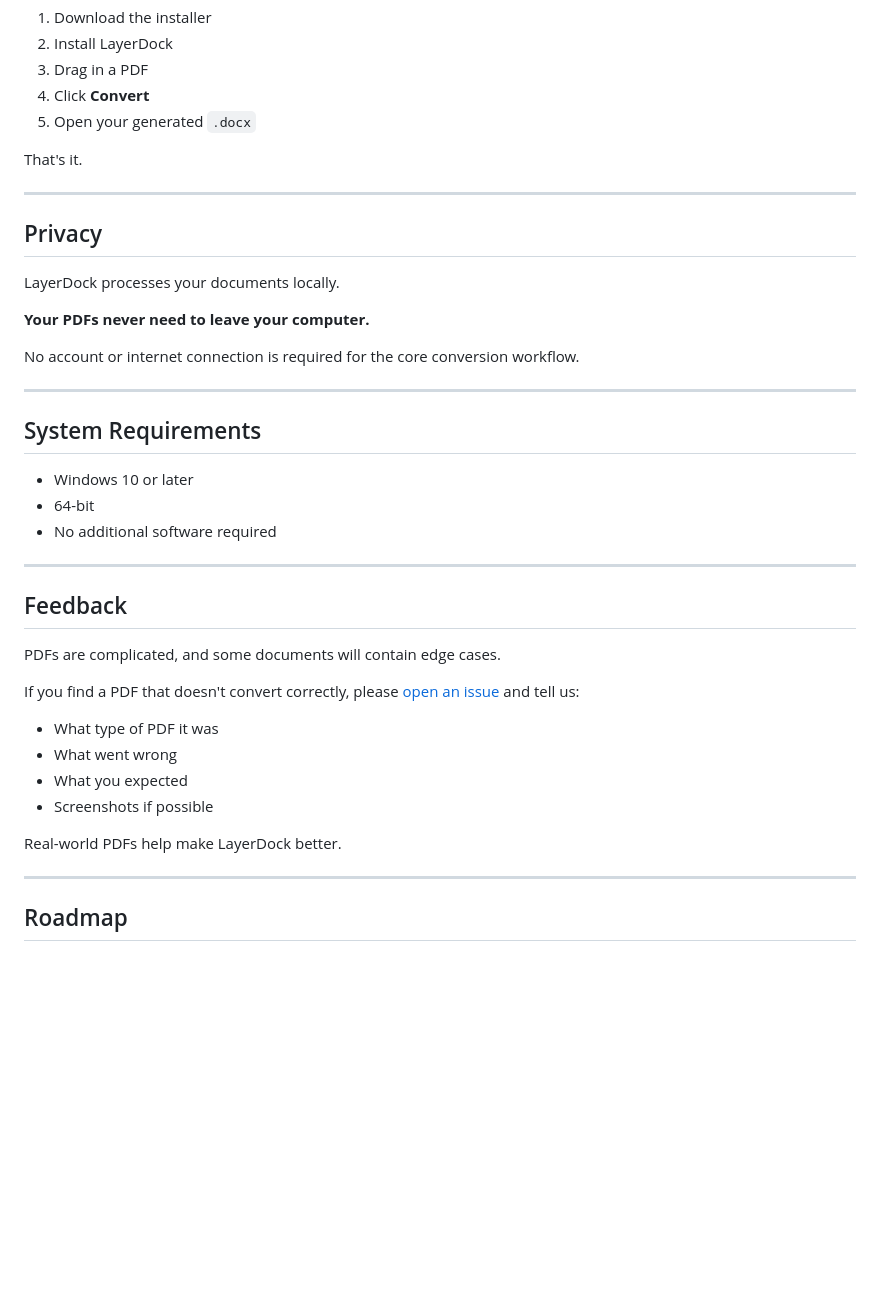
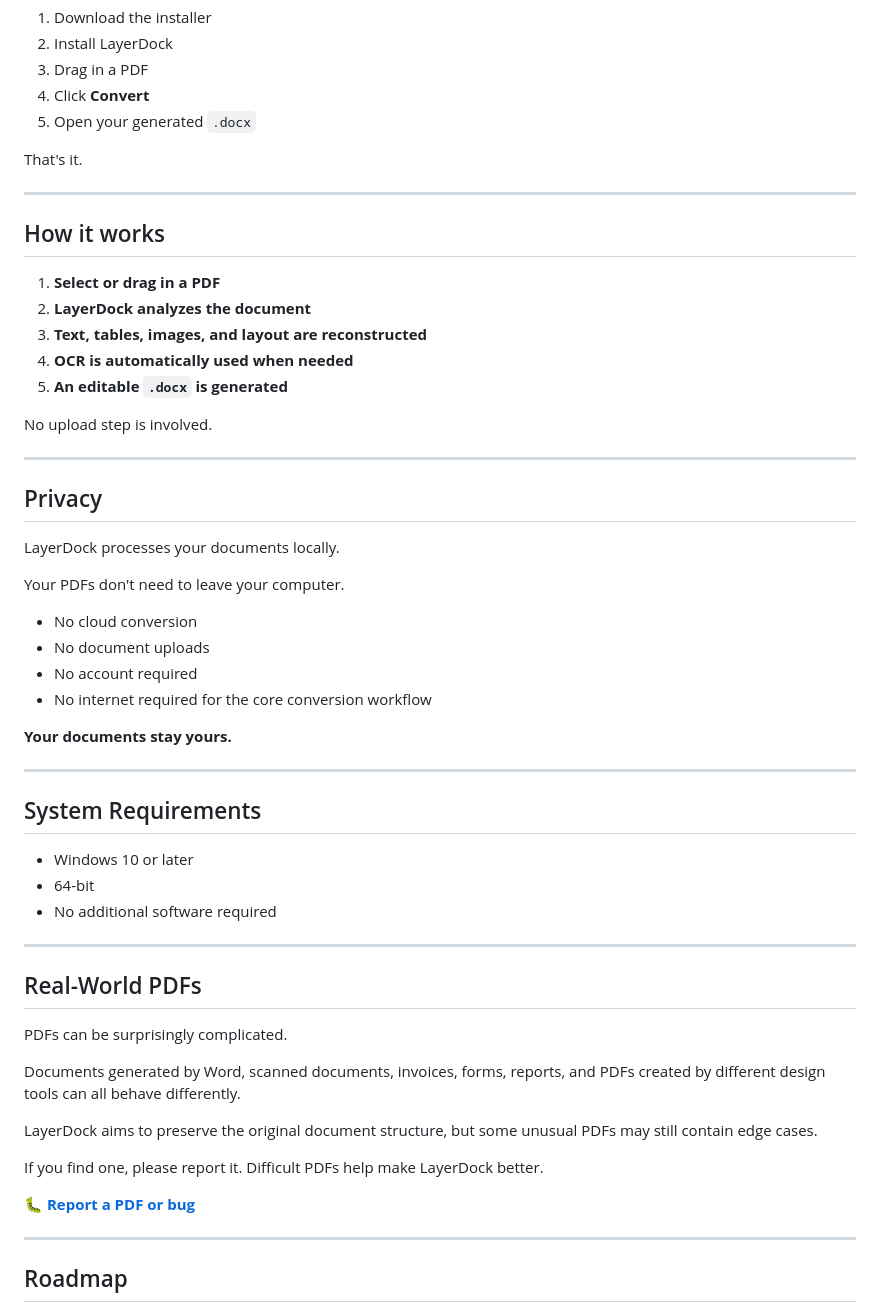
Before and after one commit to obligator11/layerdock, a Markdown page: README.md, the part around one of its changes. Rendered like a GitHub page; blank space fills up the shorter version.

Commit message:
Refactor README.md for better structure and links
Updated README.md to improve clarity and organization of content, including badge links and section headings.

```diff
--- a/README.md
+++ b/README.md
@@ -100,13 +101,30 @@ That's it.
 
 ---
 
+## How it works
+
+1. **Select or drag in a PDF**
+2. **LayerDock analyzes the document**
+3. **Text, tables, images, and layout are reconstructed**
+4. **OCR is automatically used when needed**
+5. **An editable `.docx` is generated**
+
+No upload step is involved.
+
+---
+
 ## Privacy
 
 LayerDock processes your documents locally.
 
-**Your PDFs never need to leave your computer.**
+Your PDFs don't need to leave your computer.
 
-No account or internet connection is required for the core conversion workflow.
+- No cloud conversion
+- No document uploads
+- No account required
+- No internet required for the core conversion workflow
+
+**Your documents stay yours.**
 
 ---
 
@@ -118,18 +136,17 @@ No account or internet connection is required for the core conversion workflow.
 
 ---
 
-## Feedback
+## Real-World PDFs
 
-PDFs are complicated, and some documents will contain edge cases.
+PDFs can be surprisingly complicated.
 
-If you find a PDF that doesn't convert correctly, please [open an issue](https://github.com/obligator11/layerdock/issues) and tell us:
+Documents generated by Word, scanned documents, invoices, forms, reports, and PDFs created by different design tools can all behave differently.
 
-- What type of PDF it was
-- What went wrong
-- What you expected
-- Screenshots if possible
+LayerDock aims to preserve the original document structure, but some unusual PDFs may still contain edge cases.
 
-Real-world PDFs help make LayerDock better.
+If you find one, please report it. Difficult PDFs help make LayerDock better.
+
+**[🐛 Report a PDF or bug](https://github.com/obligator11/layerdock/issues)**
 
 ---
 
```
Also changed, not shown: other parts of README.md (+11 -10 lines).
